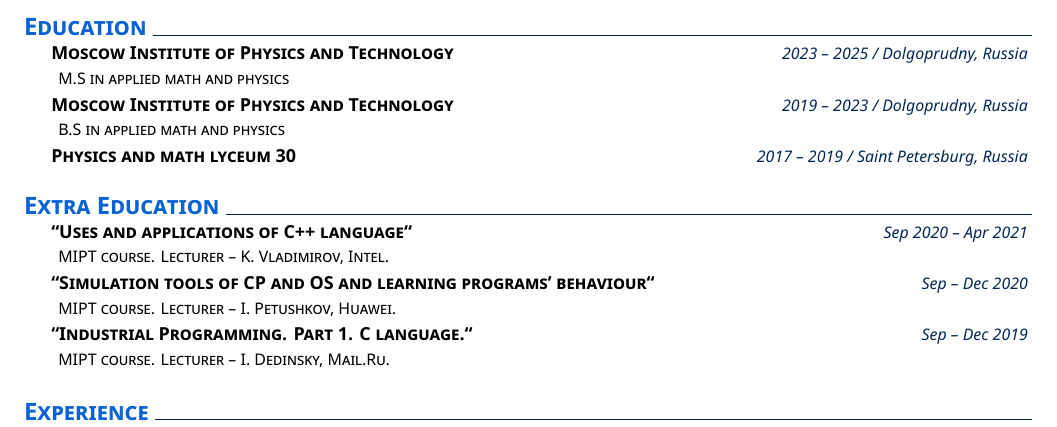
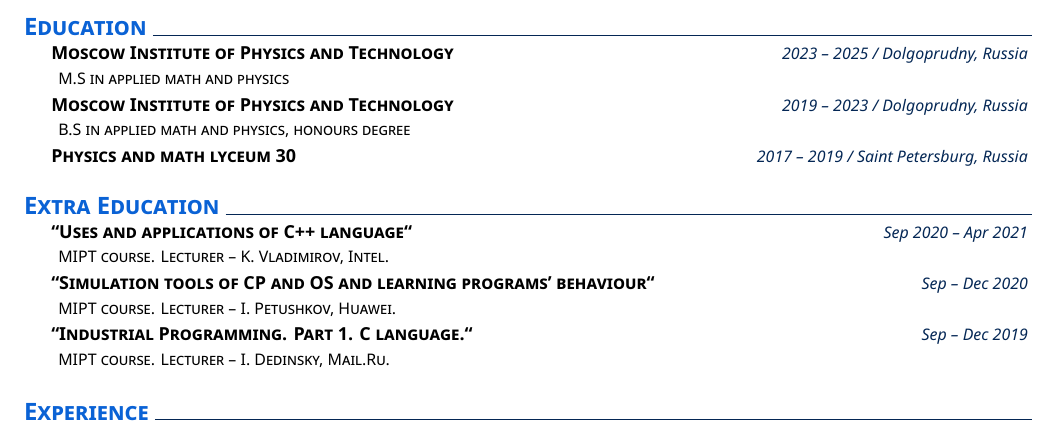
Before and after one commit to derzhavin3016/derzhavin3016, a LaTeX CV (CV/CV.tex): part of the page, cut so that both start at the same text. Compiled offline with XeLaTeX.

Commit message:
[CV] Add honours degree

```diff
--- a/CV/CV.tex
+++ b/CV/CV.tex
@@ -33,7 +33,7 @@
 \datedexperience{Moscow Institute of Physics and Technology}{2023 -- 2025 / Dolgoprudny, Russia}
 \explanation{M.S in applied math and physics}
 \datedexperience{Moscow Institute of Physics and Technology}{2019 -- 2023 / Dolgoprudny, Russia}
-\explanation{B.S in applied math and physics}
+\explanation{B.S in applied math and physics, honours degree}
 \datedexperience{Physics and math lyceum 30}{2017 -- 2019 / Saint Petersburg, Russia}
      %\explanationdetail{\coloredbullet\ %
       %replace this part with actual text
```
Also changed, not shown: 1 other file.
